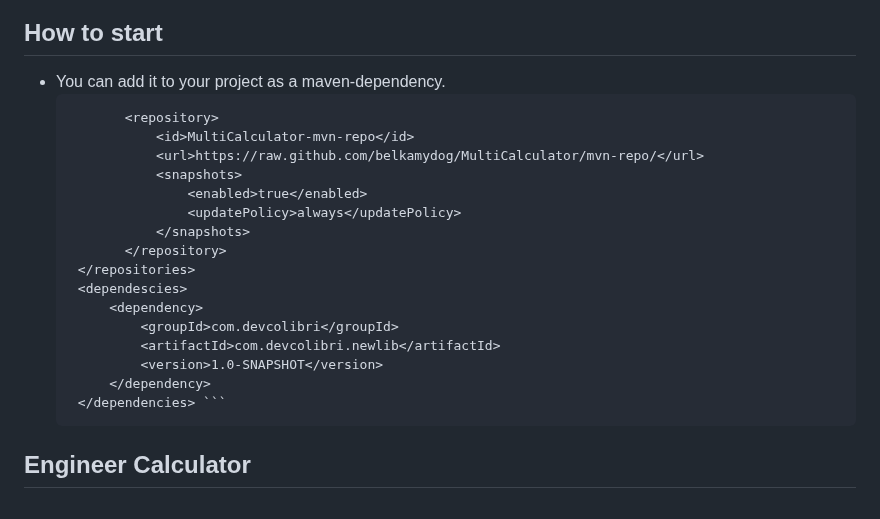
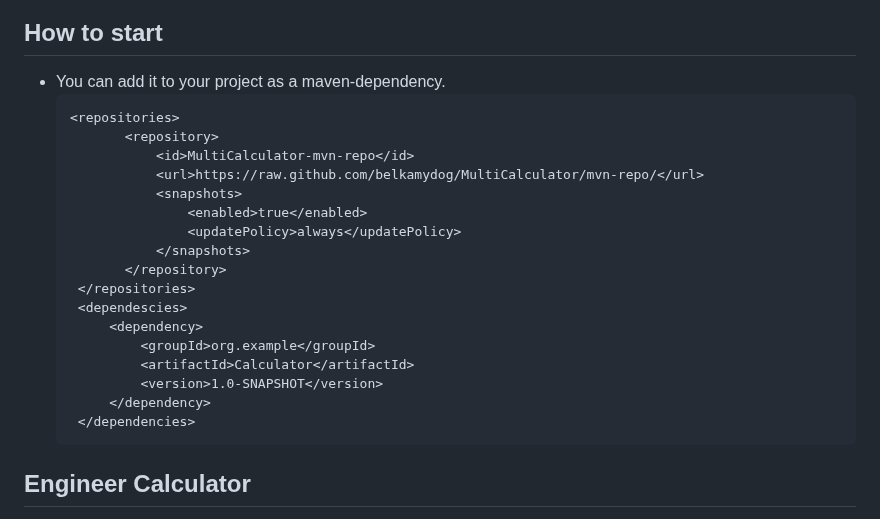
Before and after one commit to belkamydog/MultiCalculator, a Markdown page: README.md, the part around the change. GitHub-like rendering.

Commit message:
docs add

````diff
--- a/README.md
+++ b/README.md
@@ -12,7 +12,8 @@
 
 ## How to start
  - You can add it to your project as a maven-dependency.
-   ``` <repositories>
+   ```
+   <repositories>
           <repository>
               <id>MultiCalculator-mvn-repo</id>
               <url>https://raw.github.com/belkamydog/MultiCalculator/mvn-repo/</url>
@@ -24,11 +25,12 @@
     </repositories>
     <dependescies>
         <dependency>
-            <groupId>com.devcolibri</groupId>
-            <artifactId>com.devcolibri.newlib</artifactId>
+            <groupId>org.example</groupId>
+            <artifactId>Calculator</artifactId>
             <version>1.0-SNAPSHOT</version>
         </dependency>
-    </dependencies> ```
+    </dependencies>
+    ```
 ## Engineer Calculator
    - Includes four classes, you can work with them both separately and through the main class [_**EngineerCalculator**_](https://belkamydog.github.io/MultiCalculator/Engineer/EngineerCalculator).
    - You can use a separate class [**_Polskaya_**](https://belkamydog.github.io/MultiCalculator/Engineer/Polskaya/Polskaya.html) to translate an expression into reverse Polish notation.
````
